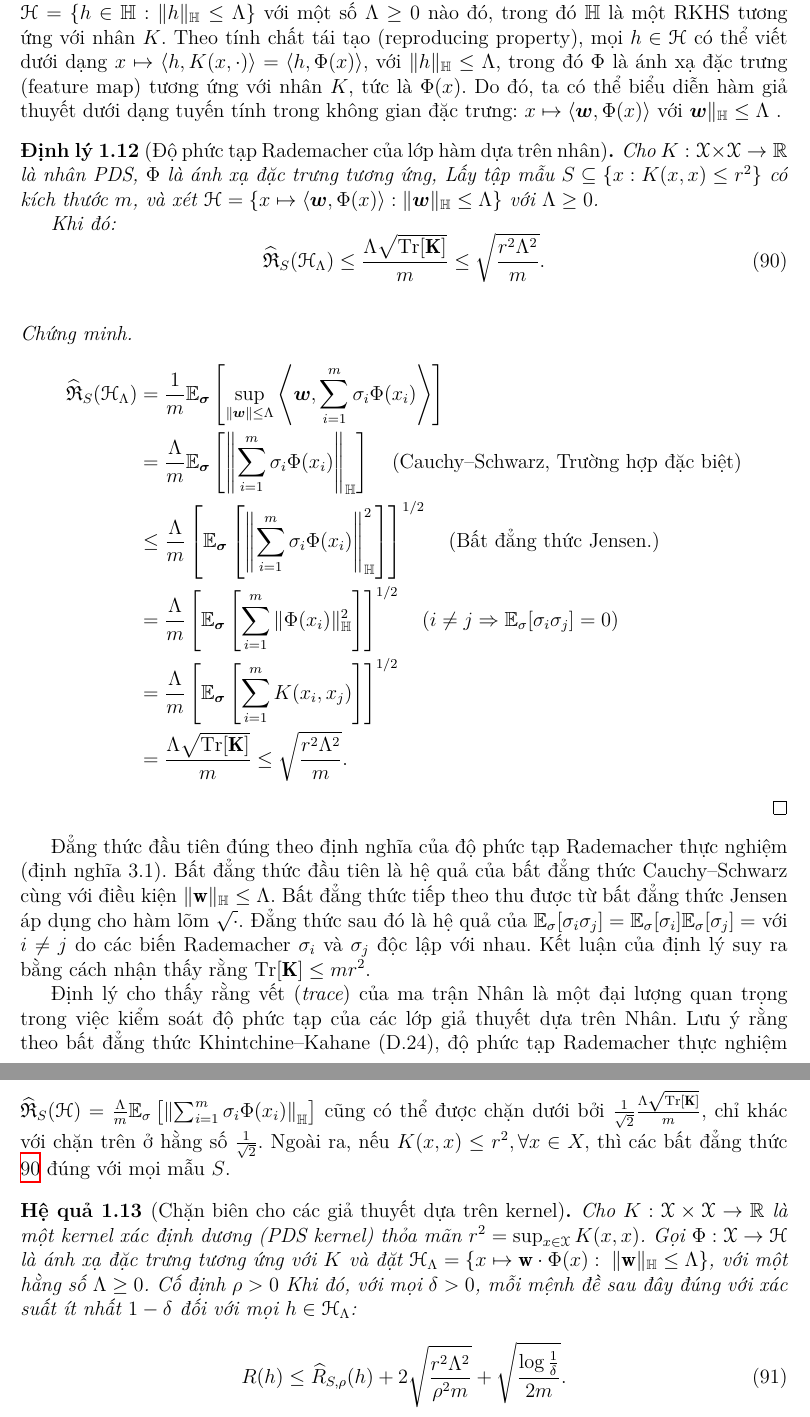
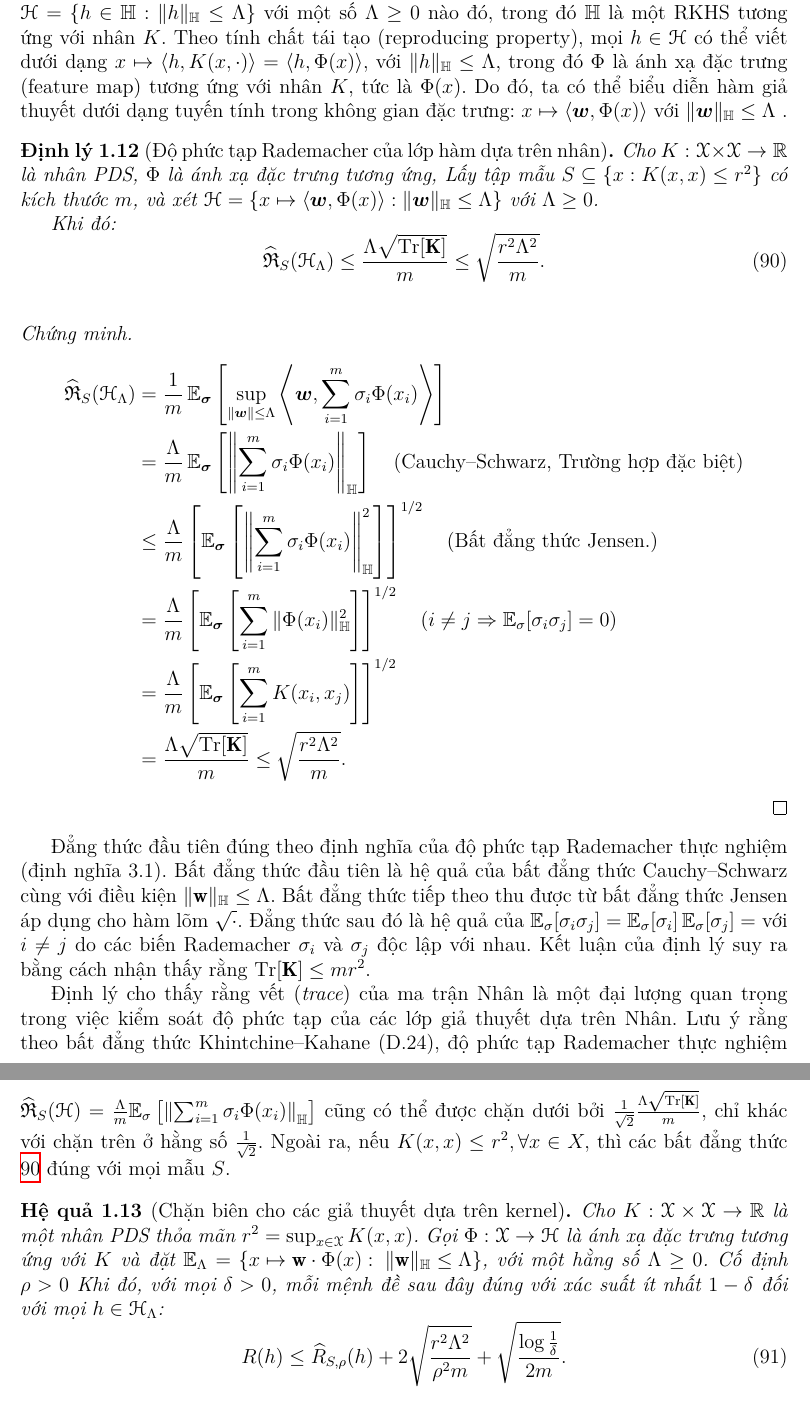
Before and after one commit to kanumi-2005/kernel-methods, a LaTeX document (report/report.tex, which reads report/core-theory/kernel-based-algo/learning_guarantees.tex): two parts of pages 18 and 19 of 38, joined at a grey line, cut so that both start at the same text. Compiled offline with XeLaTeX.

```diff
--- a/report/core-theory/kernel-based-algo/learning_guarantees.tex
+++ b/report/core-theory/kernel-based-algo/learning_guarantees.tex
@@ -11,10 +11,9 @@
 $ với $\|h\|_{\mathbb{H}} \le \Lambda$,
 trong đó $\Phi$ là ánh xạ đặc trưng (feature map) tương ứng với \tr{kernel} $K$, tức là $ \Phi(x)$.
 Do đó, ta có thể biểu diễn hàm giả thuyết dưới dạng tuyến tính trong không gian đặc trưng:
-$x \mapsto \langle  \boldsymbol{w}, \Phi(x) \rangle$ với $\boldsymbol{w}\|_{\mathbb{H}} \le \Lambda$ .
+$x \mapsto \langle  \boldsymbol{w}, \Phi(x) \rangle$ với $\| \boldsymbol{w}\|_{\mathbb{H}} \le \Lambda$ .
 
 \begin{thm}[Độ phức tạp Rademacher của lớp hàm dựa trên \tr{kernel}]
-
 Cho $K:\mathcal{X}\times\mathcal{X}\to\mathbb{R}$ là \tr{kernel} PDS,
 $\Phi$ là ánh xạ đặc trưng tương ứng,
 Lấy tập mẫu $S \subseteq \{ x : K(x,x) \le r^2 \}$ có kích thước $m$, và xét
@@ -40,7 +39,7 @@
 \widehat{\mathfrak{R}}_S(\mathcal{H}_\Lambda)
 &=
 \frac{1}{m}
-\mathbb{E}_{\boldsymbol{\sigma}}
+\expect_{\boldsymbol{\sigma}}
 \left[
 \sup_{\|\boldsymbol{w}\| \le \Lambda}
 \left\langle
@@ -51,7 +50,7 @@
 \\
 &=
 \frac{\Lambda}{m}
-\mathbb{E}_{\boldsymbol{\sigma}}
+\expect_{\boldsymbol{\sigma}}
 \left[
 \left\|
 \sum_{i=1}^{m}\sigma_i \Phi(x_i)
@@ -62,7 +61,7 @@
 &\le
 \frac{\Lambda}{m}
 \left[
-\mathbb{E}_{\boldsymbol{\sigma}}
+\expect_{\boldsymbol{\sigma}}
 \left[
 \left\|
 \sum_{i=1}^{m}\sigma_i \Phi(x_i)
@@ -74,18 +73,18 @@
 &=
 \frac{\Lambda}{m}
 \left[
-\mathbb{E}_{\boldsymbol{\sigma}}
+\expect_{\boldsymbol{\sigma}}
 \left[
 \sum_{i=1}^{m}
 \|\Phi(x_i)\|_{\mathbb{H}}^2
 \right]
 \right]^{1/2}
-\quad (i \ne j \Rightarrow \mathbb{E}_{\sigma}[\sigma_i\sigma_j]=0)
+\quad (i \ne j \Rightarrow \expect_{\sigma}[\sigma_i\sigma_j]=0)
 \\
 &=
 \frac{\Lambda}{m}
 \left[
-\mathbb{E}_{\boldsymbol{\sigma}}
+\expect_{\boldsymbol{\sigma}}
 \left[
 \sum_{i=1}^{m}
  K(x_i,x_j)
@@ -105,10 +106,10 @@
 áp dụng cho hàm lõm $\sqrt{\cdot}$.
 Đẳng thức sau đó là hệ quả của
 $
-\mathbb{E}_{\sigma}[\sigma_i \sigma_j]
+\expect_{\sigma}[\sigma_i \sigma_j]
 =
-\mathbb{E}_{\sigma}[\sigma_i]
-\mathbb{E}_{\sigma}[\sigma_j]
+\expect_{\sigma}[\sigma_i]
+\expect_{\sigma}[\sigma_j]
 =
 $
 với $\qquad i \ne j$
@@ -149,12 +150,12 @@
 \label{cor:margin-bound-kernel}
 
 Cho $K : \mathcal{X} \times \mathcal{X} \to \mathbb{R}$
-là một kernel xác định dương (\textit{PDS kernel}) thỏa mãn
+là một \tr{kernel} PDS thỏa mãn
 $r^2 = \sup_{x \in \mathcal{X}} K(x,x)$.
 Gọi $\Phi : \mathcal{X} \to \mathcal{H}$
 là ánh xạ đặc trưng tương ứng với $K$ và đặt
 $
-\mathcal{H}_\Lambda
+\expect_\Lambda
 =
 \left\{
 x \mapsto \mathbf{w}\cdot \Phi(x)
```
Also changed, not shown: report/core-theory/kernel-based-algo/learning_guarantees.tex (4 more changed lines), 1 other file.
